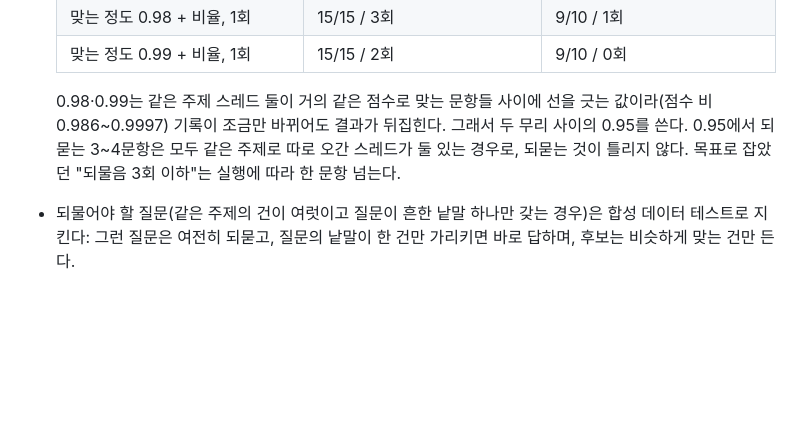
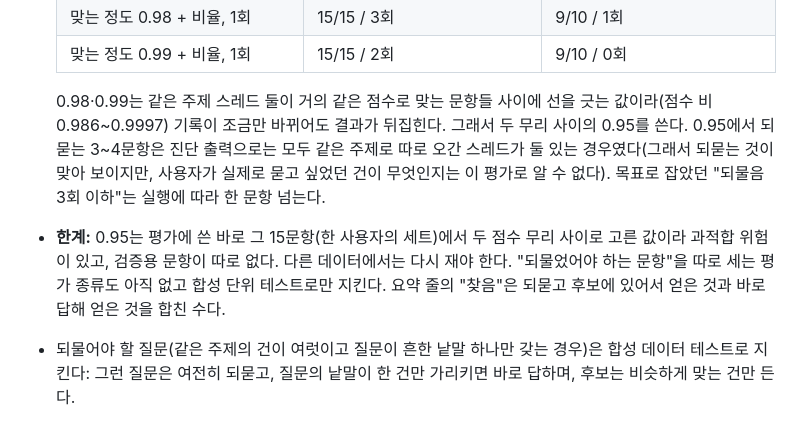
Before and after one commit to jwgung/LoreLog, a Markdown page: docs/adr/0004-ask-back-beyond-namesakes.md, the part around the change. Drawn GitHub-style; blank space fills up the shorter version.

Commit message:
docs(adr): state the 0.95 overfitting risk and what the asked-back score hides (#93)
Co-Authored-By: Claude Sonnet 5.5 <noreply@anthropic.com>
Claude-Session: https://claude.ai/code/session_01RXEAEkYjqaHmFHybrfUnBk

```diff
--- a/docs/adr/0004-ask-back-beyond-namesakes.md
+++ b/docs/adr/0004-ask-back-beyond-namesakes.md
@@ -29,6 +29,7 @@
   | 맞는 정도 0.98 + 비율, 1회 | 15/15 / 3회 | 9/10 / 1회 |
   | 맞는 정도 0.99 + 비율, 1회 | 15/15 / 2회 | 9/10 / 0회 |
 
-  0.98·0.99는 같은 주제 스레드 둘이 거의 같은 점수로 맞는 문항들 사이에 선을 긋는 값이라(점수 비 0.986~0.9997) 기록이 조금만 바뀌어도 결과가 뒤집힌다. 그래서 두 무리 사이의 0.95를 쓴다. 0.95에서 되묻는 3~4문항은 모두 같은 주제로 따로 오간 스레드가 둘 있는 경우로, 되묻는 것이 틀리지 않다. 목표로 잡았던 "되물음 3회 이하"는 실행에 따라 한 문항 넘는다.
+  0.98·0.99는 같은 주제 스레드 둘이 거의 같은 점수로 맞는 문항들 사이에 선을 긋는 값이라(점수 비 0.986~0.9997) 기록이 조금만 바뀌어도 결과가 뒤집힌다. 그래서 두 무리 사이의 0.95를 쓴다. 0.95에서 되묻는 3~4문항은 진단 출력으로는 모두 같은 주제로 따로 오간 스레드가 둘 있는 경우였다(그래서 되묻는 것이 맞아 보이지만, 사용자가 실제로 묻고 싶었던 건이 무엇인지는 이 평가로 알 수 없다). 목표로 잡았던 "되물음 3회 이하"는 실행에 따라 한 문항 넘는다.
+- **한계:** 0.95는 평가에 쓴 바로 그 15문항(한 사용자의 세트)에서 두 점수 무리 사이로 고른 값이라 과적합 위험이 있고, 검증용 문항이 따로 없다. 다른 데이터에서는 다시 재야 한다. "되물었어야 하는 문항"을 따로 세는 평가 종류도 아직 없고 합성 단위 테스트로만 지킨다. 요약 줄의 "찾음"은 되묻고 후보에 있어서 얻은 것과 바로 답해 얻은 것을 합친 수다.
 - 되물어야 할 질문(같은 주제의 건이 여럿이고 질문이 흔한 낱말 하나만 갖는 경우)은 합성 데이터 테스트로 지킨다: 그런 질문은 여전히 되묻고, 질문의 낱말이 한 건만 가리키면 바로 답하며, 후보는 비슷하게 맞는 건만 든다.
 - 되묻기가 늘면 대화가 번거로워진다. 평가에서 되물음 수를 문항 수 대비로 계속 본다.
```
